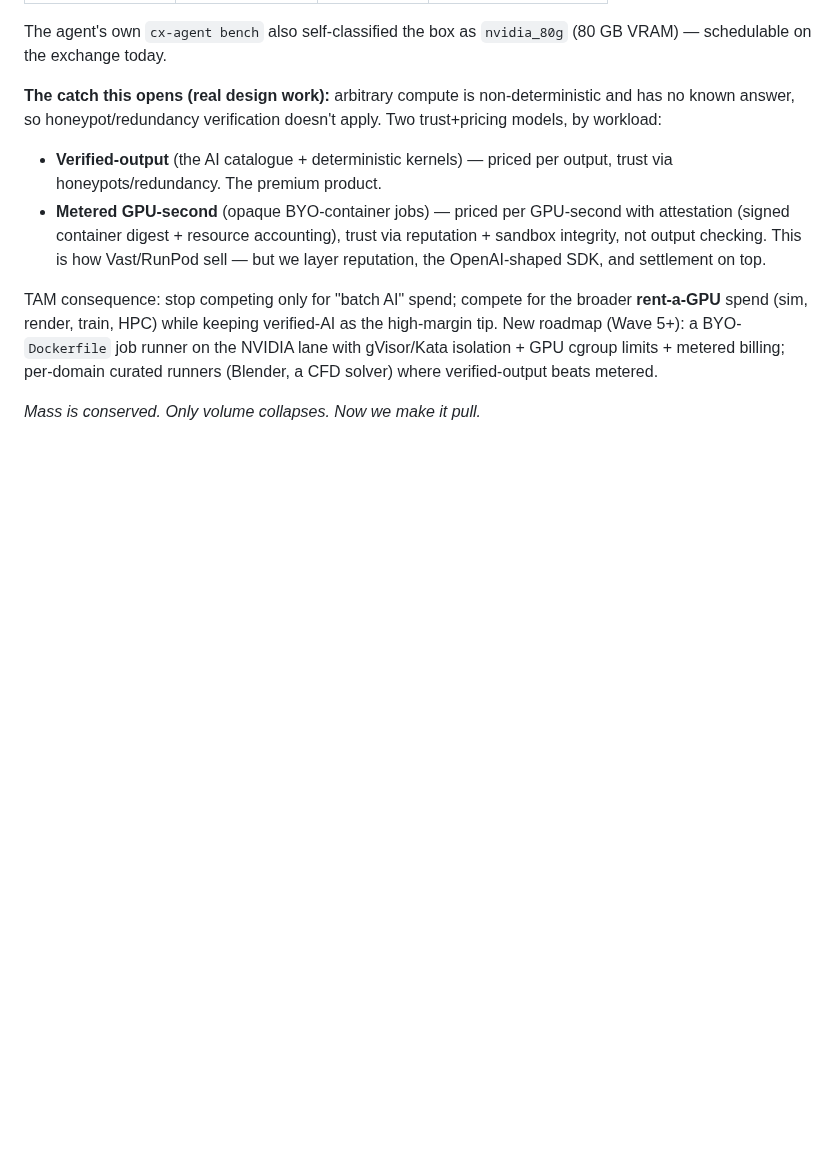
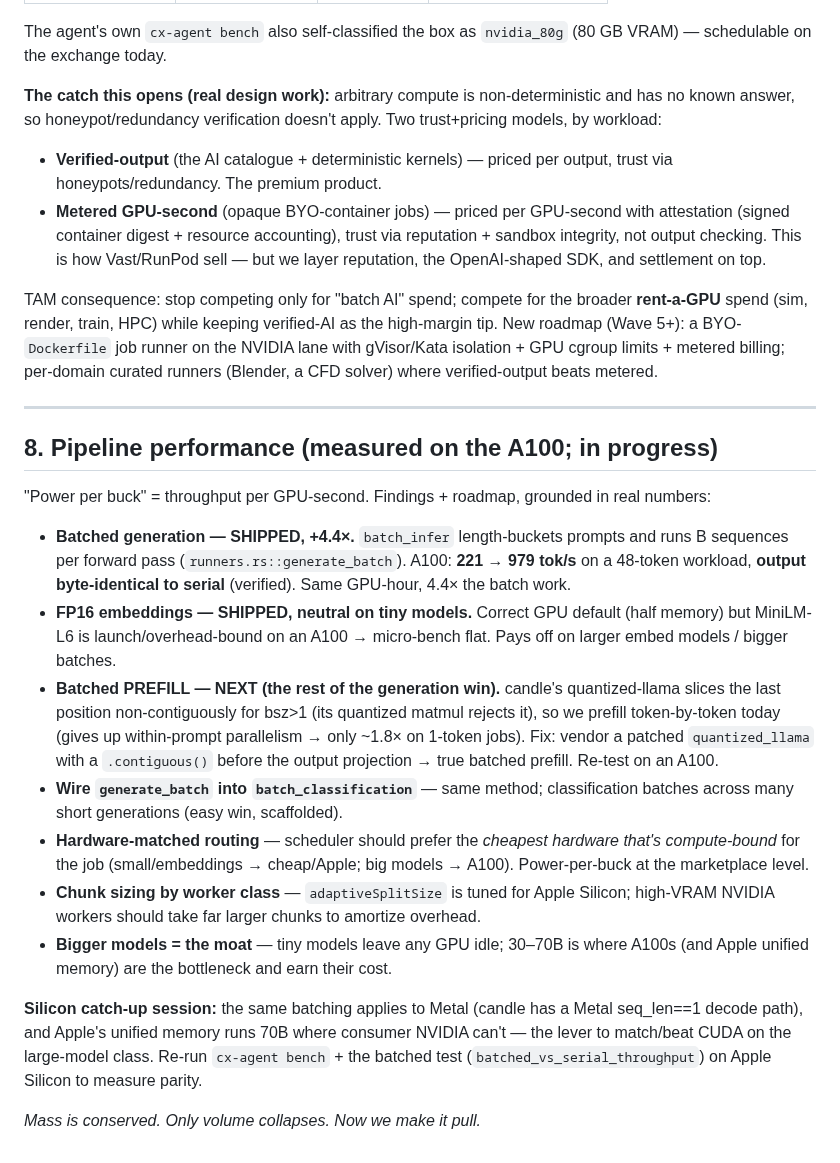
Before and after one commit to joshuahickscorp/computexchange, a Markdown page: ACCRETION.md, the part around the change. Drawn GitHub-style; blank space fills up the shorter version.

Commit message:
docs: ACCRETION §8 — pipeline performance findings + optimization roadmap

```diff
--- a/ACCRETION.md
+++ b/ACCRETION.md
@@ -266,4 +266,20 @@ high-margin tip. New roadmap (Wave 5+): a BYO-`Dockerfile` job runner on the NVI
 lane with gVisor/Kata isolation + GPU cgroup limits + metered billing; per-domain
 curated runners (Blender, a CFD solver) where verified-output beats metered.
 
+---
+
+## 8. Pipeline performance (measured on the A100; in progress)
+
+"Power per buck" = throughput per GPU-second. Findings + roadmap, grounded in real numbers:
+
+- **Batched generation — SHIPPED, +4.4×.** `batch_infer` length-buckets prompts and runs B sequences per forward pass (`runners.rs::generate_batch`). A100: **221 → 979 tok/s** on a 48-token workload, **output byte-identical to serial** (verified). Same GPU-hour, 4.4× the batch work.
+- **FP16 embeddings — SHIPPED, neutral on tiny models.** Correct GPU default (half memory) but MiniLM-L6 is launch/overhead-bound on an A100 → micro-bench flat. Pays off on larger embed models / bigger batches.
+- **Batched PREFILL — NEXT (the rest of the generation win).** candle's quantized-llama slices the last position non-contiguously for bsz>1 (its quantized matmul rejects it), so we prefill token-by-token today (gives up within-prompt parallelism → only ~1.8× on 1-token jobs). Fix: vendor a patched `quantized_llama` with a `.contiguous()` before the output projection → true batched prefill. Re-test on an A100.
+- **Wire `generate_batch` into `batch_classification`** — same method; classification batches across many short generations (easy win, scaffolded).
+- **Hardware-matched routing** — scheduler should prefer the *cheapest hardware that's compute-bound* for the job (small/embeddings → cheap/Apple; big models → A100). Power-per-buck at the marketplace level.
+- **Chunk sizing by worker class** — `adaptiveSplitSize` is tuned for Apple Silicon; high-VRAM NVIDIA workers should take far larger chunks to amortize overhead.
+- **Bigger models = the moat** — tiny models leave any GPU idle; 30–70B is where A100s (and Apple unified memory) are the bottleneck and earn their cost.
+
+**Silicon catch-up session:** the same batching applies to Metal (candle has a Metal seq_len==1 decode path), and Apple's unified memory runs 70B where consumer NVIDIA can't — the lever to match/beat CUDA on the large-model class. Re-run `cx-agent bench` + the batched test (`batched_vs_serial_throughput`) on Apple Silicon to measure parity.
+
 *Mass is conserved. Only volume collapses. Now we make it pull.*
```
